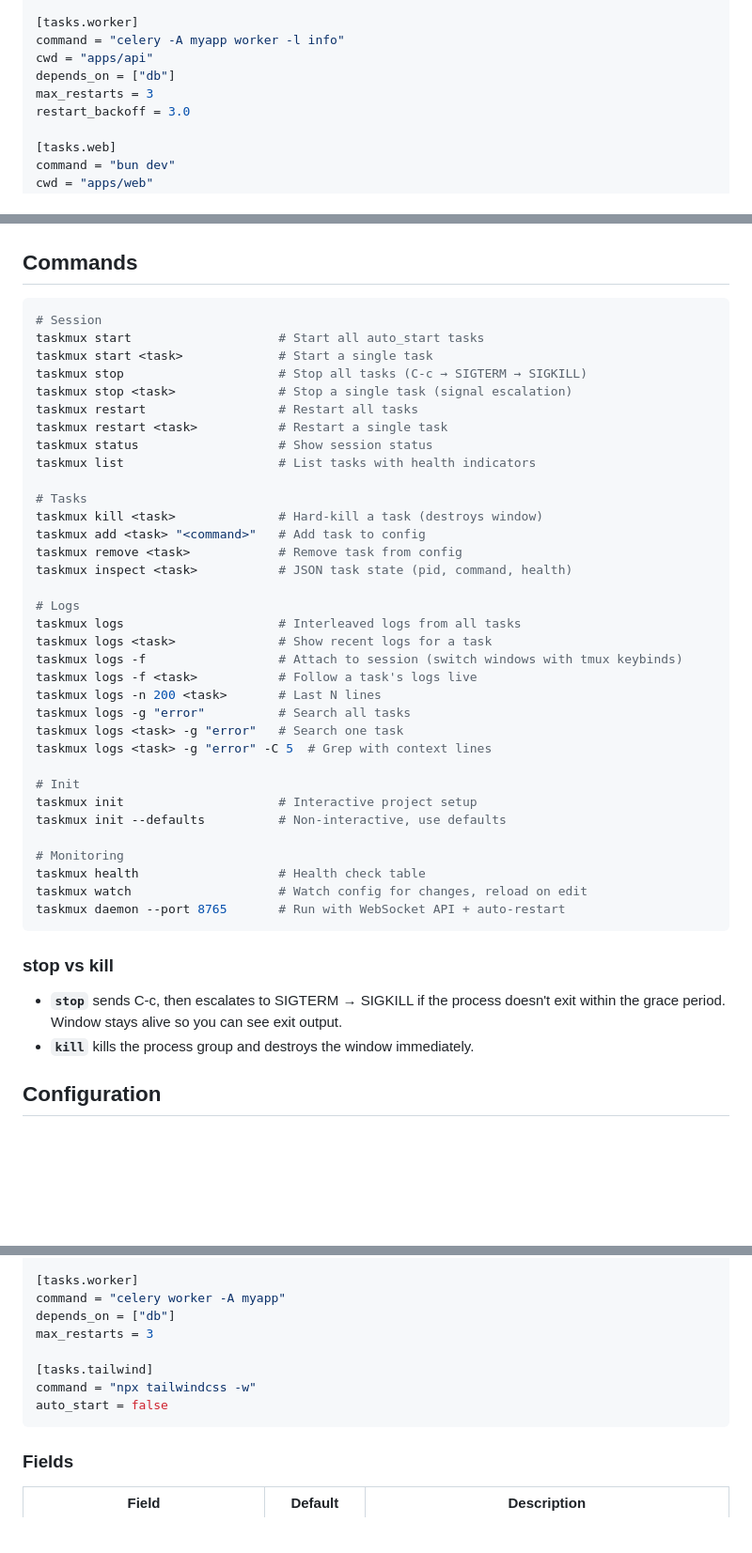
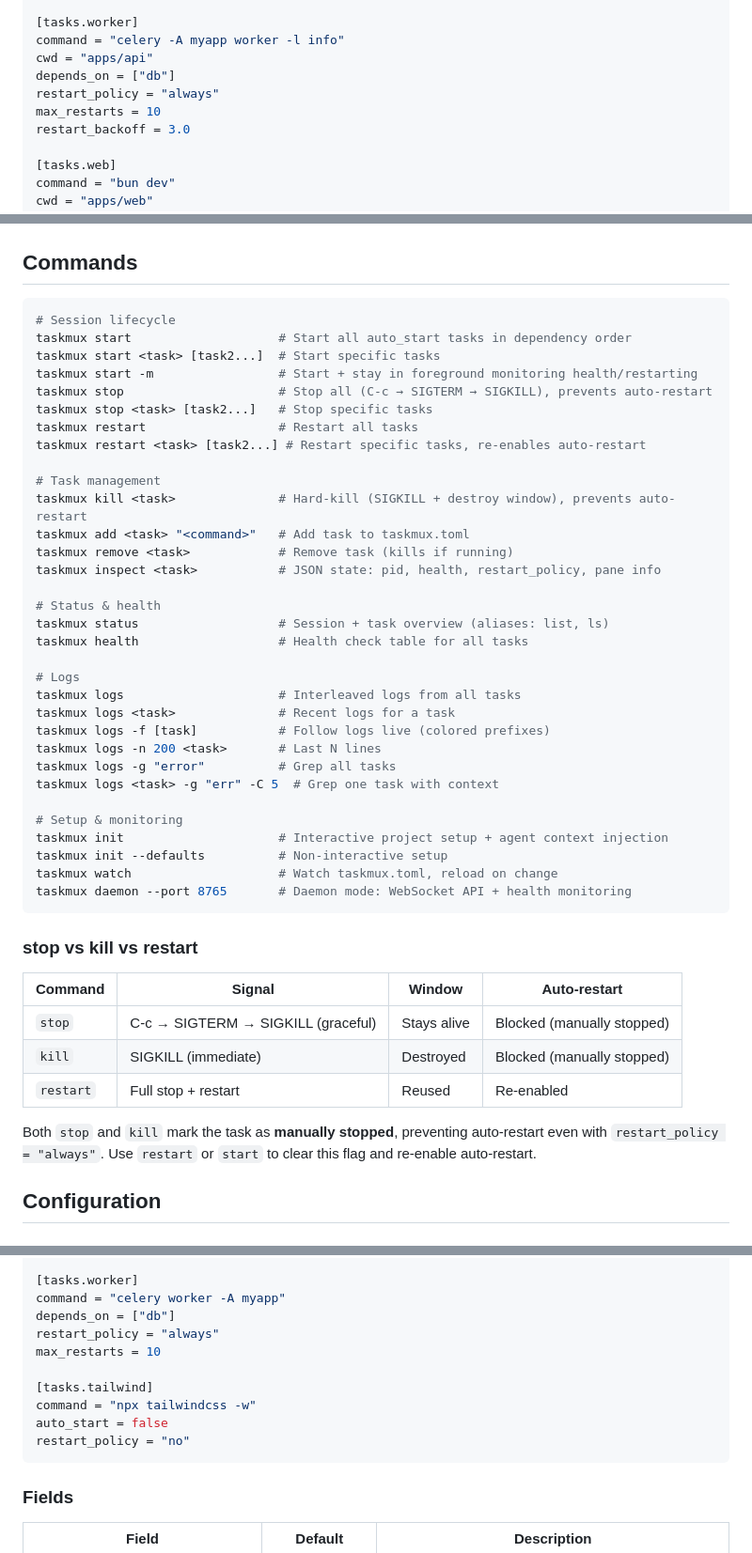
Before and after one commit to nc9/taskmux, a Markdown page: README.md, 3 parts joined by grey strips. Shown at 94% size. Drawn GitHub-style; blank space fills up the shorter version.

Commit message:
docs(readme): add restart policies, --monitor, stop/kill/restart comparison

````diff
--- a/README.md
+++ b/README.md
@@ -99,7 +99,8 @@ stop_grace_period = 10
 command = "celery -A myapp worker -l info"
 cwd = "apps/api"
 depends_on = ["db"]
-max_restarts = 3
+restart_policy = "always"
+max_restarts = 10
 restart_backoff = 3.0
 
 [tasks.web]
@@ -138,46 +139,49 @@ taskmux start storybook          # Start a manual task
 ## Commands
 
 ```bash
-# Session
-taskmux start                    # Start all auto_start tasks
-taskmux start <task>             # Start a single task
-taskmux stop                     # Stop all tasks (C-c → SIGTERM → SIGKILL)
-taskmux stop <task>              # Stop a single task (signal escalation)
+# Session lifecycle
+taskmux start                    # Start all auto_start tasks in dependency order
+taskmux start <task> [task2...]  # Start specific tasks
+taskmux start -m                 # Start + stay in foreground monitoring health/restarting
+taskmux stop                     # Stop all (C-c → SIGTERM → SIGKILL), prevents auto-restart
+taskmux stop <task> [task2...]   # Stop specific tasks
 taskmux restart                  # Restart all tasks
-taskmux restart <task>           # Restart a single task
-taskmux status                   # Show session status
-taskmux list                     # List tasks with health indicators
+taskmux restart <task> [task2...] # Restart specific tasks, re-enables auto-restart
 
-# Tasks
-taskmux kill <task>              # Hard-kill a task (destroys window)
-taskmux add <task> "<command>"   # Add task to config
-taskmux remove <task>            # Remove task from config
-taskmux inspect <task>           # JSON task state (pid, command, health)
+# Task management
+taskmux kill <task>              # Hard-kill (SIGKILL + destroy window), prevents auto-restart
+taskmux add <task> "<command>"   # Add task to taskmux.toml
+taskmux remove <task>            # Remove task (kills if running)
+taskmux inspect <task>           # JSON state: pid, health, restart_policy, pane info
+
+# Status & health
+taskmux status                   # Session + task overview (aliases: list, ls)
+taskmux health                   # Health check table for all tasks
 
 # Logs
 taskmux logs                     # Interleaved logs from all tasks
-taskmux logs <task>              # Show recent logs for a task
-taskmux logs -f                  # Attach to session (switch windows with tmux keybinds)
-taskmux logs -f <task>           # Follow a task's logs live
+taskmux logs <task>              # Recent logs for a task
+taskmux logs -f [task]           # Follow logs live (colored prefixes)
 taskmux logs -n 200 <task>       # Last N lines
-taskmux logs -g "error"          # Search all tasks
-taskmux logs <task> -g "error"   # Search one task
-taskmux logs <task> -g "error" -C 5  # Grep with context lines
+taskmux logs -g "error"          # Grep all tasks
+taskmux logs <task> -g "err" -C 5  # Grep one task with context
 
-# Init
-taskmux init                     # Interactive project setup
-taskmux init --defaults          # Non-interactive, use defaults
-
-# Monitoring
-taskmux health                   # Health check table
-taskmux watch                    # Watch config for changes, reload on edit
-taskmux daemon --port 8765       # Run with WebSocket API + auto-restart
+# Setup & monitoring
+taskmux init                     # Interactive project setup + agent context injection
+taskmux init --defaults          # Non-interactive setup
+taskmux watch                    # Watch taskmux.toml, reload on change
+taskmux daemon --port 8765       # Daemon mode: WebSocket API + health monitoring
 ```
 
-### stop vs kill
+### stop vs kill vs restart
 
-- **`stop`** sends C-c, then escalates to SIGTERM → SIGKILL if the process doesn't exit within the grace period. Window stays alive so you can see exit output.
-- **`kill`** kills the process group and destroys the window immediately.
+| Command | Signal | Window | Auto-restart |
+|---------|--------|--------|--------------|
+| `stop` | C-c → SIGTERM → SIGKILL (graceful) | Stays alive | Blocked (manually stopped) |
+| `kill` | SIGKILL (immediate) | Destroyed | Blocked (manually stopped) |
+| `restart` | Full stop + restart | Reused | Re-enabled |
+
+Both `stop` and `kill` mark the task as **manually stopped**, preventing auto-restart even with `restart_policy = "always"`. Use `restart` or `start` to clear this flag and re-enable auto-restart.
 
 ## Configuration
 
@@ -211,11 +215,13 @@ health_check = "pg_isready -h localhost"
 [tasks.worker]
 command = "celery worker -A myapp"
 depends_on = ["db"]
-max_restarts = 3
+restart_policy = "always"
+max_restarts = 10
 
 [tasks.tailwind]
 command = "npx tailwindcss -w"
 auto_start = false
+restart_policy = "no"
 ```
 
 ### Fields
````
Also changed, not shown: other parts of README.md (+51 -9 lines).
